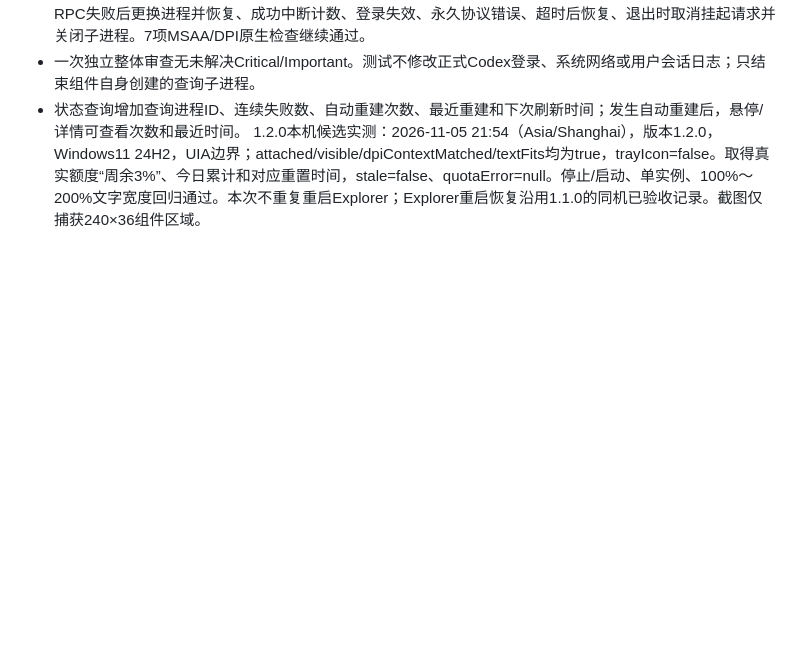
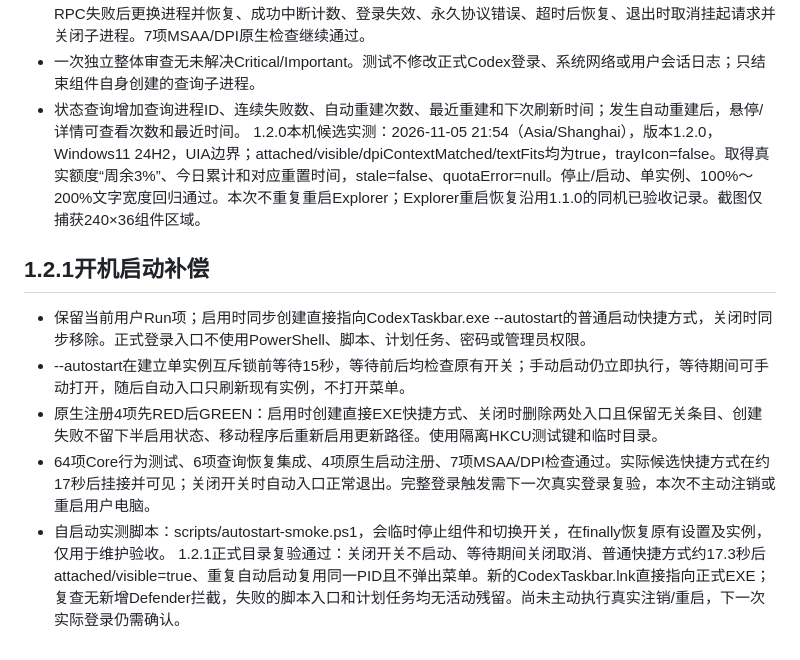
Before and after one commit to toggerdemetri-lgtm/codex-taskbar-usage, a Markdown page: 开发源码/docs/verification.md, the part around one of its changes. Rendered like a GitHub page; blank space fills up the shorter version.

```diff
--- a/开发源码/docs/verification.md
+++ b/开发源码/docs/verification.md
@@ -58,3 +58,11 @@ Windows10真机复验时，必须记录windowsVersion、boundarySource、dpiCont
 - 一次独立整体审查无未解决Critical/Important。测试不修改正式Codex登录、系统网络或用户会话日志；只结束组件自身创建的查询子进程。
 - 状态查询增加查询进程ID、连续失败数、自动重建次数、最近重建和下次刷新时间；发生自动重建后，悬停/详情可查看次数和最近时间。
 1.2.0本机候选实测：2026-11-05 21:54（Asia/Shanghai），版本1.2.0，Windows11 24H2，UIA边界；attached/visible/dpiContextMatched/textFits均为true，trayIcon=false。取得真实额度“周余3%”、今日累计和对应重置时间，stale=false、quotaError=null。停止/启动、单实例、100%～200%文字宽度回归通过。本次不重复重启Explorer；Explorer重启恢复沿用1.1.0的同机已验收记录。截图仅捕获240×36组件区域。
+## 1.2.1开机启动补偿
+
+- 保留当前用户Run项；启用时同步创建直接指向CodexTaskbar.exe --autostart的普通启动快捷方式，关闭时同步移除。正式登录入口不使用PowerShell、脚本、计划任务、密码或管理员权限。
+- --autostart在建立单实例互斥锁前等待15秒，等待前后均检查原有开关；手动启动仍立即执行，等待期间可手动打开，随后自动入口只刷新现有实例，不打开菜单。
+- 原生注册4项先RED后GREEN：启用时创建直接EXE快捷方式、关闭时删除两处入口且保留无关条目、创建失败不留下半启用状态、移动程序后重新启用更新路径。使用隔离HKCU测试键和临时目录。
+- 64项Core行为测试、6项查询恢复集成、4项原生启动注册、7项MSAA/DPI检查通过。实际候选快捷方式在约17秒后挂接并可见；关闭开关时自动入口正常退出。完整登录触发需下一次真实登录复验，本次不主动注销或重启用户电脑。
+- 自启动实测脚本：scripts/autostart-smoke.ps1，会临时停止组件和切换开关，在finally恢复原有设置及实例，仅用于维护验收。
+1.2.1正式目录复验通过：关闭开关不启动、等待期间关闭取消、普通快捷方式约17.3秒后attached/visible=true、重复自动启动复用同一PID且不弹出菜单。新的CodexTaskbar.lnk直接指向正式EXE；复查无新增Defender拦截，失败的脚本入口和计划任务均无活动残留。尚未主动执行真实注销/重启，下一次实际登录仍需确认。
```
Also changed, not shown: other parts of 开发源码/docs/verification.md (+1 -1 lines), README.md (+6 -4 lines), 开发源码/README.md (+4 -2 lines), 开发源码/docs/images/taskbar.png, 13 other files.
